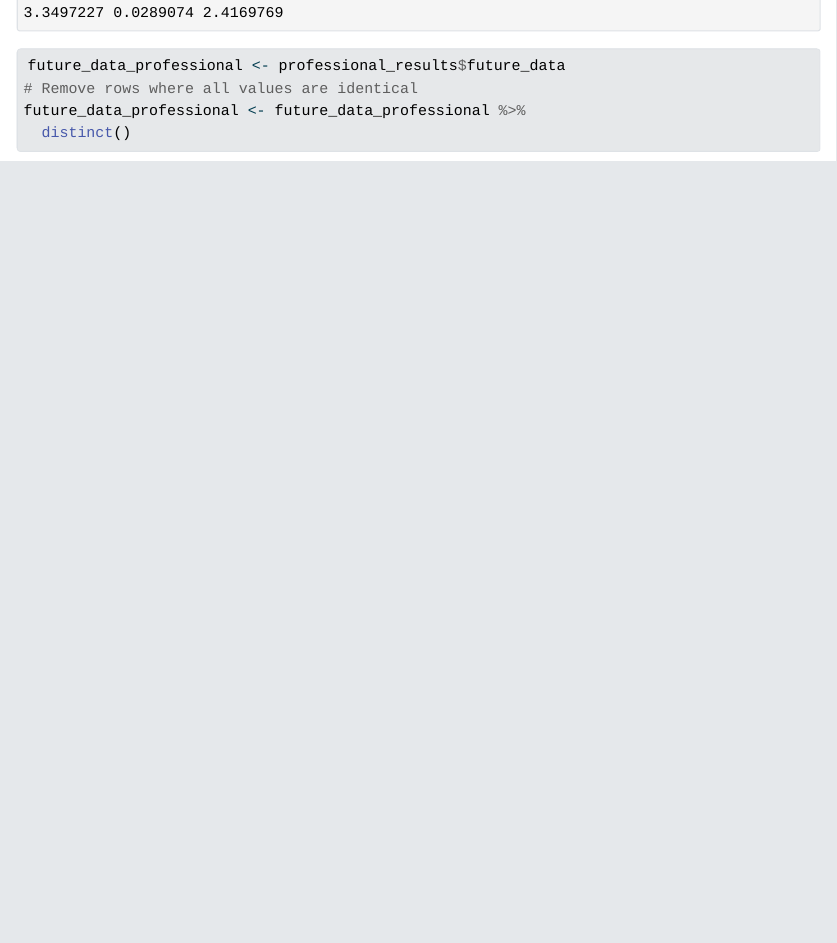
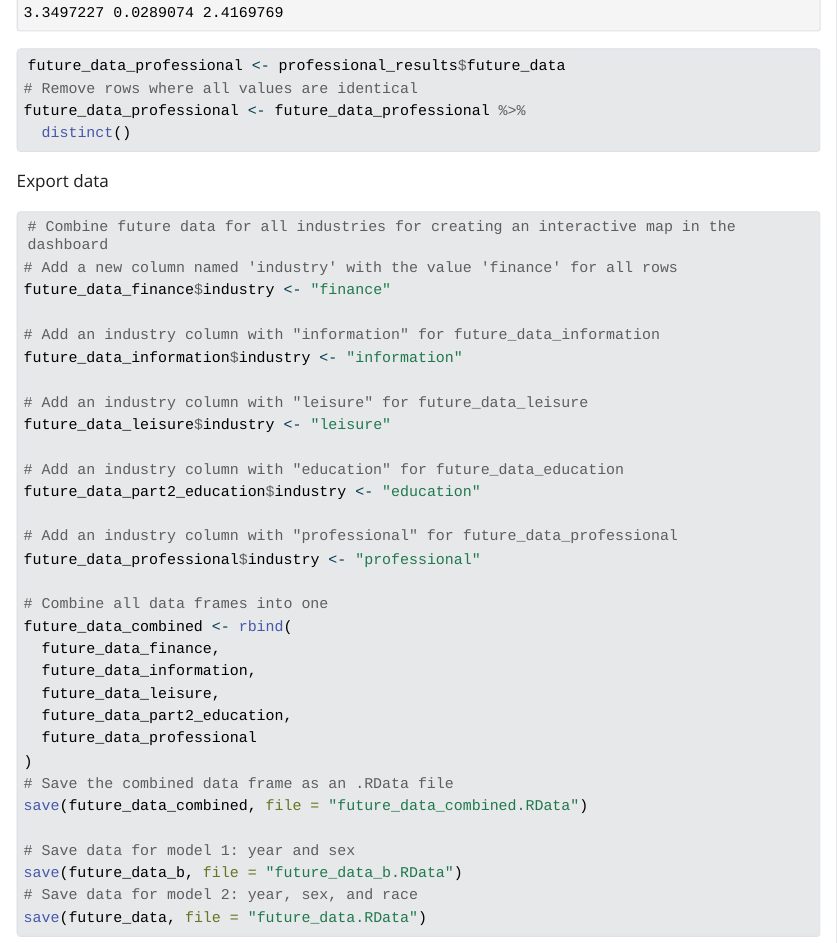
Before and after one commit to jhu-statprogramming-fall-2024/project4-git-it-together, a Quarto document (model_building.qmd): the page in a window 1100 px wide, from 11640 px down. The pictures show the output file model_building.html that the author committed with the source, opened offline; Quarto's library style sheets are replaced by a plain one without menus; long lines of code are wrapped.

Commit message:
Add files via upload
Updating model building script to include code for exporting data for the dashboard

````diff
--- a/model_building.qmd
+++ b/model_building.qmd
@@ -610,3 +610,39 @@ future_data_professional <- future_data_professional %>%
   distinct()
 
 ```
+
+Export data
+
+```{r}
+# Combine future data for all industries for creating an interactive map in the dashboard
+# Add a new column named 'industry' with the value 'finance' for all rows
+future_data_finance$industry <- "finance"
+
+# Add an industry column with "information" for future_data_information
+future_data_information$industry <- "information"
+
+# Add an industry column with "leisure" for future_data_leisure
+future_data_leisure$industry <- "leisure"
+
+# Add an industry column with "education" for future_data_education
+future_data_part2_education$industry <- "education"
+
+# Add an industry column with "professional" for future_data_professional
+future_data_professional$industry <- "professional"
+
+# Combine all data frames into one
+future_data_combined <- rbind(
+  future_data_finance,
+  future_data_information,
+  future_data_leisure,
+  future_data_part2_education,
+  future_data_professional
+)
+# Save the combined data frame as an .RData file
+save(future_data_combined, file = "future_data_combined.RData")
+
+# Save data for model 1: year and sex
+save(future_data_b, file = "future_data_b.RData")
+# Save data for model 2: year, sex, and race
+save(future_data, file = "future_data.RData")
+```
````
Also changed, not shown: model_building.html.
